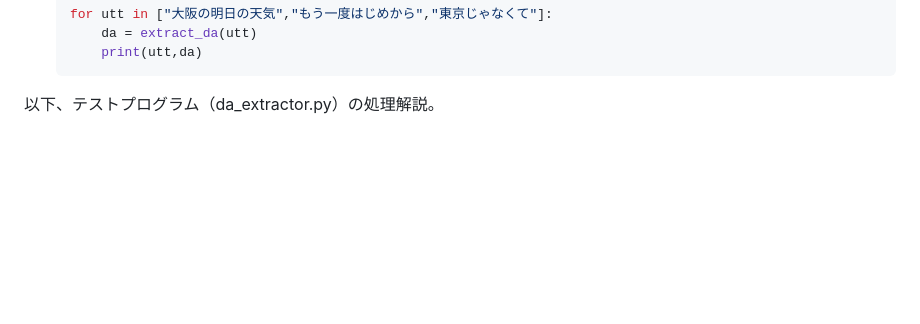
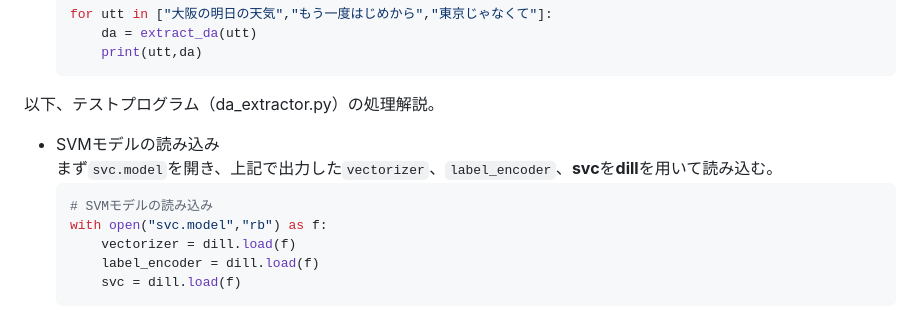
Before and after one commit to s-hama/sigma-se-tech-blog, a Markdown page: contents/pid43.md, the part around the change. GitHub-like rendering; blank space fills up the shorter version.

Commit message:
feat: add verification of training results (loading the SVM model)

````diff
--- a/contents/pid43.md
+++ b/contents/pid43.md
@@ -186,3 +186,13 @@ Python - タスク指向型対話 : フレームベースのSVM（sklearn）モ
     ```
 
 以下、テストプログラム（da_extractor.py）の処理解説。
+
+- SVMモデルの読み込み<br>
+まず`svc.model`を開き、上記で出力した`vectorizer`、`label_encoder`、**svc**を**dill**を用いて読み込む。
+    ```python
+    # SVMモデルの読み込み
+    with open("svc.model","rb") as f:
+        vectorizer = dill.load(f)
+        label_encoder = dill.load(f)
+        svc = dill.load(f)
+    ```
````
